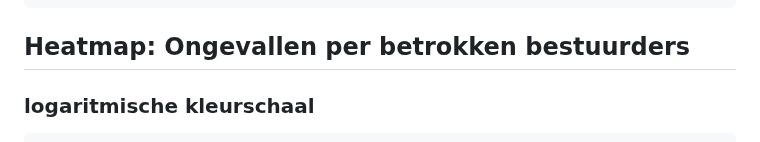
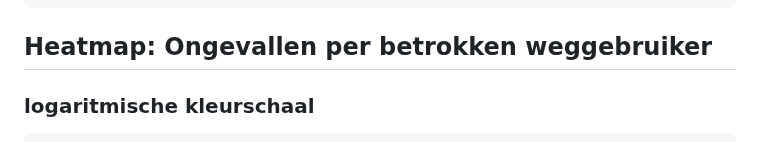
Before and after one commit to Datavisualiatie-UGent/project-dv24-3, a Markdown page: docs/index.md, the part around one of its changes. GitHub-like rendering.

`````diff
--- a/docs/index.md
+++ b/docs/index.md
@@ -80,7 +80,7 @@ Plot.plot({
 })
 ````
 
-## Heatmap: Ongevallen per betrokken bestuurders
+## Heatmap: Ongevallen per betrokken weggebruiker
 ### logaritmische kleurschaal
 ````js
 Plot.plot({
`````
Also changed, not shown: other parts of docs/index.md (+3 -3 lines).
